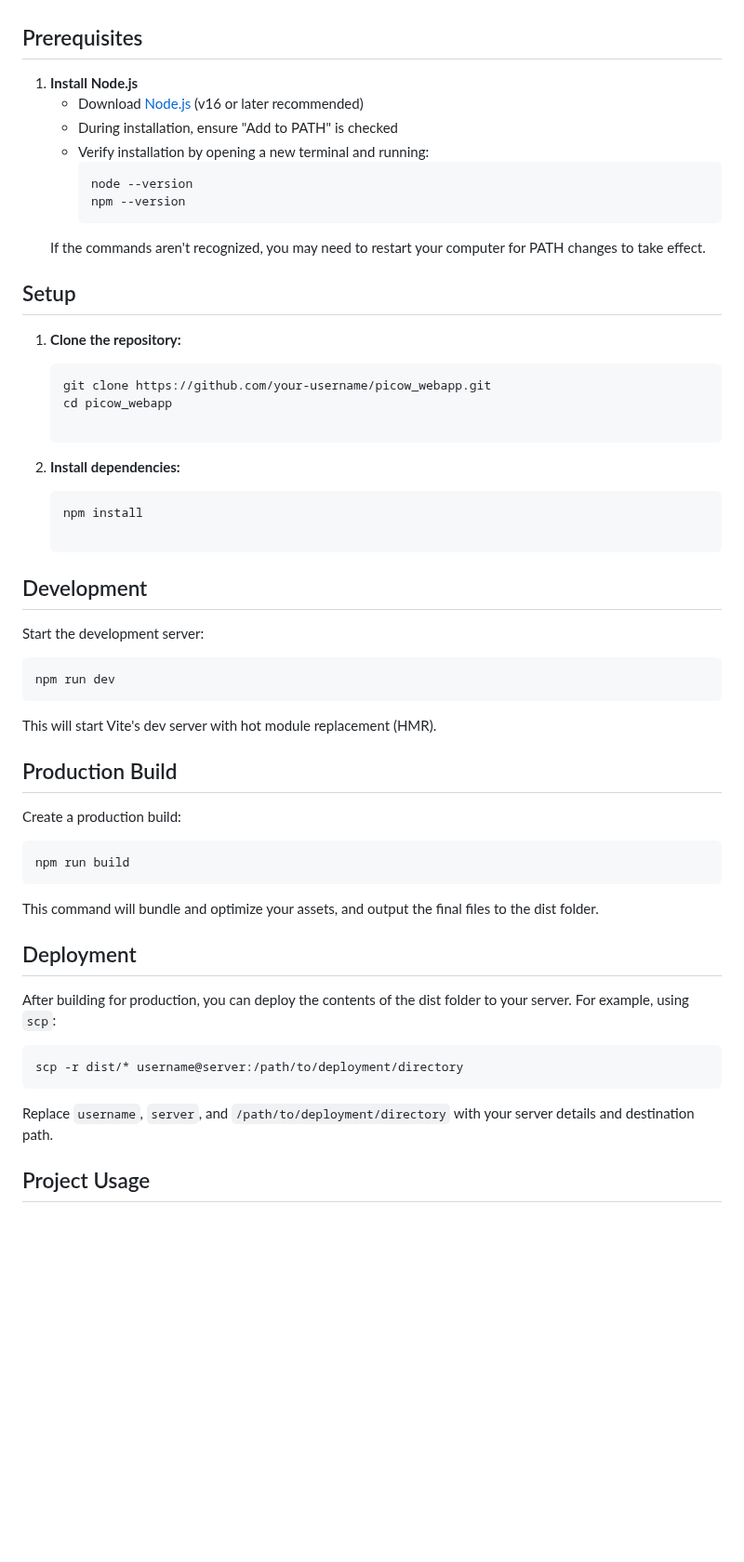
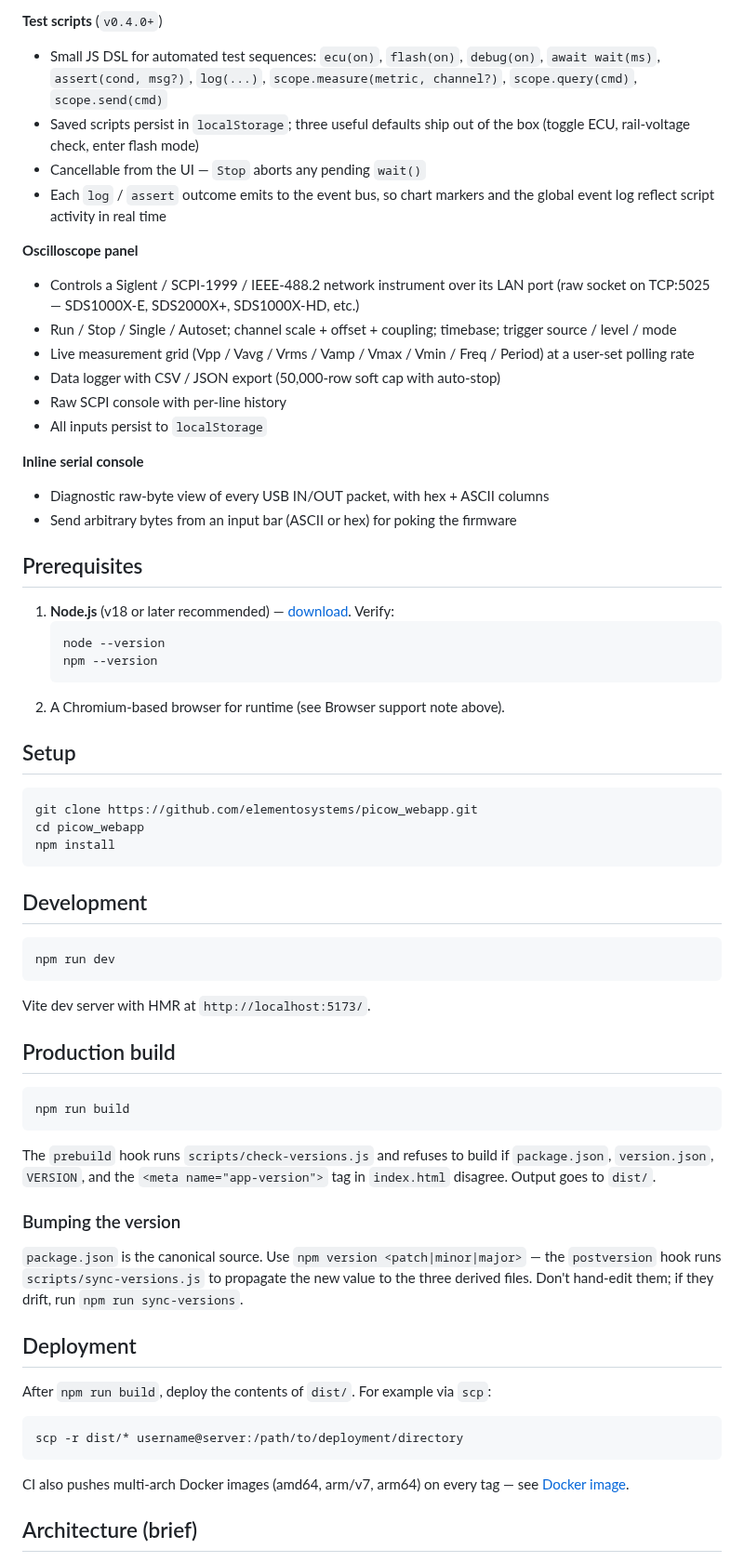
Before and after one commit to elementosystems/picow_webapp, a Markdown page: README.md, the part around one of its changes. Shown at 93% size. Rendered like a GitHub page; blank space fills up the shorter version.

````diff
--- a/README.md
+++ b/README.md
@@ -6,57 +54,81 @@ This project is a web-based application for controlling power and flash modes of
+**Test scripts** (`v0.4.0+`)
+- Small JS DSL for automated test sequences: `ecu(on)`, `flash(on)`,
+  `debug(on)`, `await wait(ms)`, `assert(cond, msg?)`, `log(...)`,
+  `scope.measure(metric, channel?)`, `scope.query(cmd)`, `scope.send(cmd)`
+- Saved scripts persist in `localStorage`; three useful defaults ship out of
+  the box (toggle ECU, rail-voltage check, enter flash mode)
+- Cancellable from the UI — `Stop` aborts any pending `wait()`
+- Each `log` / `assert` outcome emits to the event bus, so chart markers and
+  the global event log reflect script activity in real time
+
+**Oscilloscope panel**
+- Controls a Siglent / SCPI-1999 / IEEE-488.2 network instrument over its LAN
+  port (raw socket on TCP:5025 — SDS1000X-E, SDS2000X+, SDS1000X-HD, etc.)
+- Run / Stop / Single / Autoset; channel scale + offset + coupling; timebase;
+  trigger source / level / mode
+- Live measurement grid (Vpp / Vavg / Vrms / Vamp / Vmax / Vmin / Freq /
+  Period) at a user-set polling rate
+- Data logger with CSV / JSON export (50,000-row soft cap with auto-stop)
+- Raw SCPI console with per-line history
+- All inputs persist to `localStorage`
+
+**Inline serial console**
+- Diagnostic raw-byte view of every USB IN/OUT packet, with hex + ASCII columns
+- Send arbitrary bytes from an input bar (ASCII or hex) for poking the firmware
 
 ## Prerequisites
 
-1. **Install Node.js**
-   - Download [Node.js](https://nodejs.org/) (v16 or later recommended)
-   - During installation, ensure "Add to PATH" is checked
-   - Verify installation by opening a new terminal and running:
-     ```bash
-     node --version
-     npm --version
-     ```
-   If the commands aren't recognized, you may need to restart your computer for PATH changes to take effect.
+1. **Node.js** (v18 or later recommended) — [download](https://nodejs.org/).
+   Verify:
+   ```bash
+   node --version
+   npm --version
+   ```
+2. A Chromium-based browser for runtime (see Browser support note above).
 
 ## Setup
 
-1. **Clone the repository:**
-
-   ```bash
-   git clone https://github.com/your-username/picow_webapp.git
-   cd picow_webapp
-
-2. **Install dependencies:**
-   ```bash
-   npm install
+```bash
+git clone https://github.com/elementosystems/picow_webapp.git
+cd picow_webapp
+npm install
+```
 
 ## Development
-
-Start the development server:
 
 ```bash
 npm run dev
 ```
 
-This will start Vite's dev server with hot module replacement (HMR).
+Vite dev server with HMR at `http://localhost:5173/`.
 
-## Production Build
-
-Create a production build:
+## Production build
 
 ```bash
 npm run build
 ```
 
-This command will bundle and optimize your assets, and output the final files to the dist folder.
+The `prebuild` hook runs `scripts/check-versions.js` and refuses to build if
+`package.json`, `version.json`, `VERSION`, and the `<meta name="app-version">`
+tag in `index.html` disagree. Output goes to `dist/`.
+
+### Bumping the version
+
+`package.json` is the canonical source. Use `npm version <patch|minor|major>`
+— the `postversion` hook runs `scripts/sync-versions.js` to propagate the new
+value to the three derived files. Don't hand-edit them; if they drift, run
+`npm run sync-versions`.
 
 ## Deployment
 
-After building for production, you can deploy the contents of the dist folder to your server. For example, using `scp`:
+After `npm run build`, deploy the contents of `dist/`. For example via `scp`:
 
 ```bash
 scp -r dist/* username@server:/path/to/deployment/directory
 ```
 
-Replace `username`, `server`, and `/path/to/deployment/directory` with your server details and destination path.
+CI also pushes multi-arch Docker images (amd64, arm/v7, arm64) on every tag
+— see [Docker image](#docker-image).
 
-## Project Usage
+## Architecture (brief)
 
````
Also changed, not shown: other parts of README.md (+125 -70 lines), docs/preview.gif (added).
